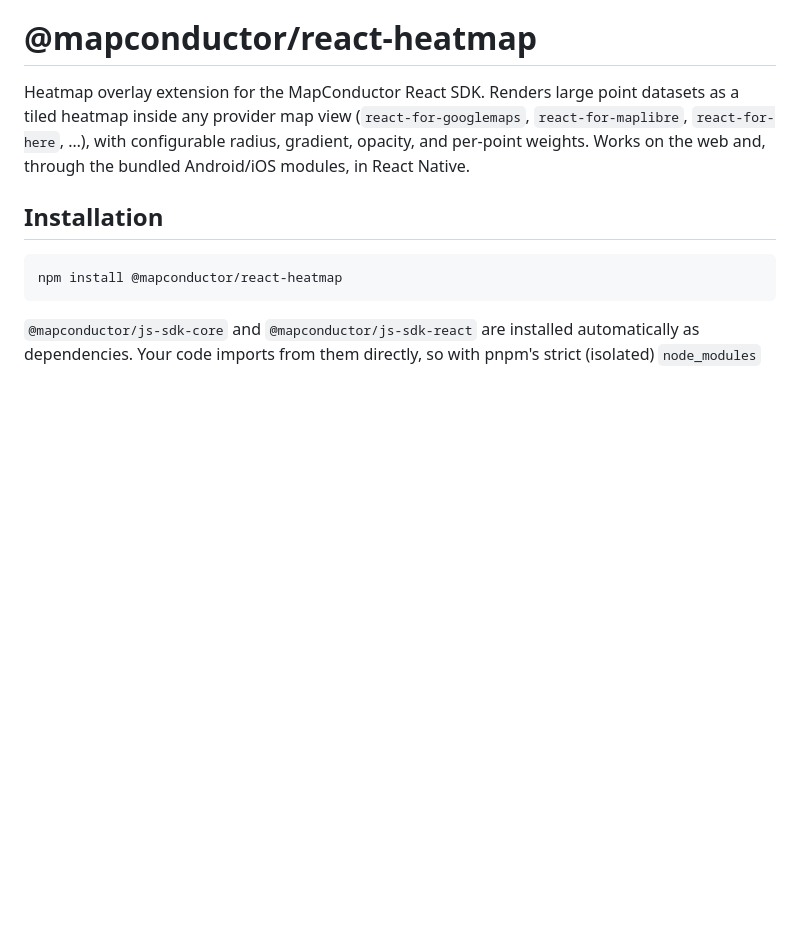
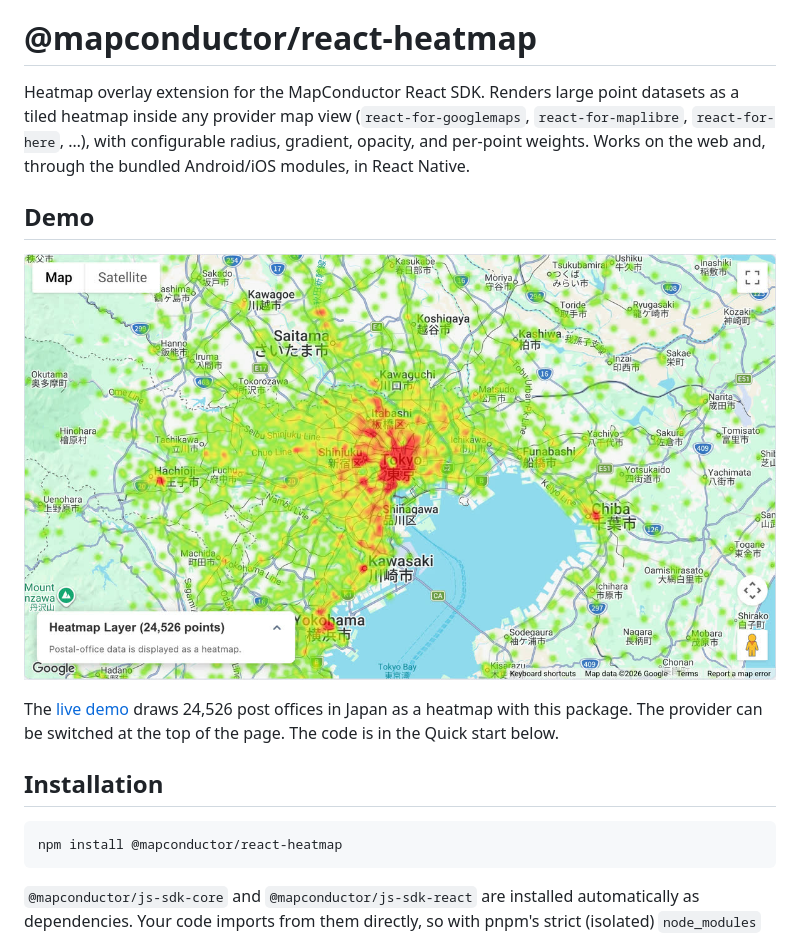
Before and after one commit to MapConductor/react-heatmap, a Markdown page: README.md, the part around the change. GitHub-like rendering; pictures changed too: docs/images/demo.jpg (added); blank space fills up the shorter version.

```diff
--- a/README.md
+++ b/README.md
@@ -7,6 +7,12 @@ datasets as a tiled heatmap inside any provider map view
 (`react-for-googlemaps`, `react-for-maplibre`, `react-for-here`, …), with
 configurable radius, gradient, opacity, and per-point weights. Works on the
 web and, through the bundled Android/iOS modules, in React Native.
+
+## Demo
+
+[![Post office heatmap on Google Maps](https://raw.githubusercontent.com/MapConductor/react-heatmap/main/docs/images/demo.jpg)](https://demo-react.mapconductor.com/google-maps/heatmap-layer/en)
+
+The [live demo](https://demo-react.mapconductor.com/google-maps/heatmap-layer/en) draws 24,526 post offices in Japan as a heatmap with this package. The provider can be switched at the top of the page. The code is in the Quick start below.
 
 ## Installation
 
```
Also changed, not shown: README.es-419.md (+6 -0 lines), README.ja.md (+6 -0 lines).
